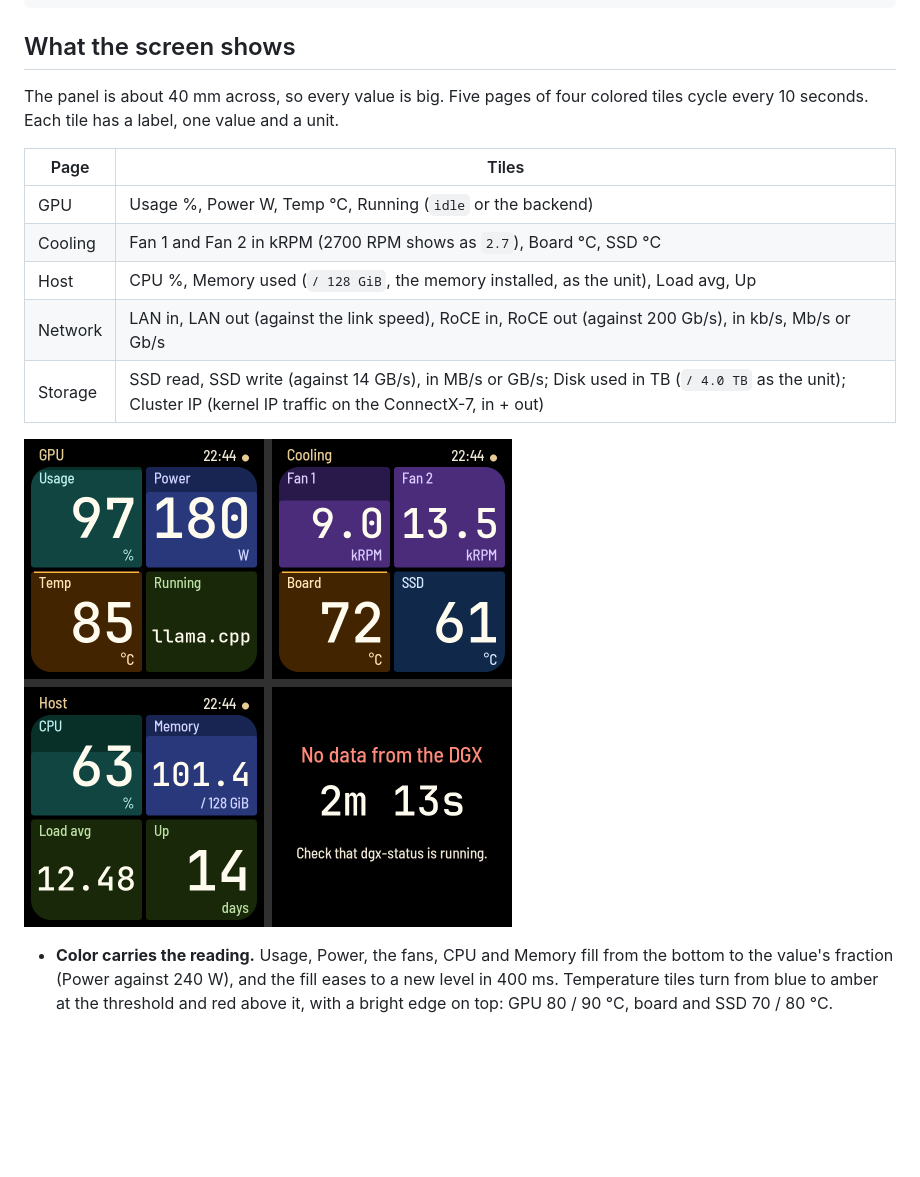
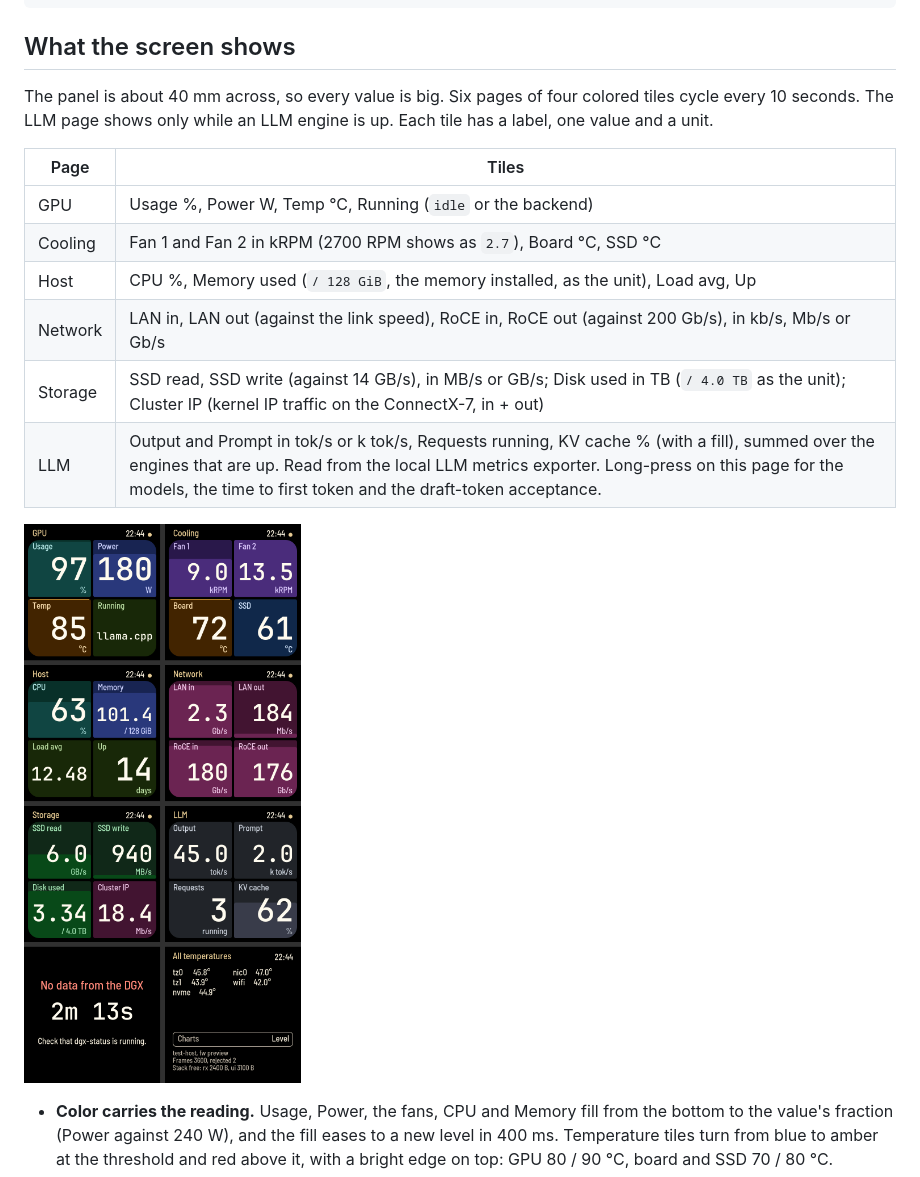
Before and after one commit to evanwtf/dgx-status-display, a Markdown page: README.md, the part around one of its changes. Rendered like a GitHub page; pictures changed too: docs/img/pages.png; blank space fills up the shorter version.

```diff
--- a/README.md
+++ b/README.md
@@ -266,8 +266,9 @@ sudo systemctl disable --now dgx-status   # the factory app does not read frames
 
 ## What the screen shows
 
-The panel is about 40 mm across, so every value is big. Five pages of four
-colored tiles cycle every 10 seconds. Each tile has a label, one value and a
+The panel is about 40 mm across, so every value is big. Six pages of four
+colored tiles cycle every 10 seconds. The LLM page shows only while an LLM
+engine is up. Each tile has a label, one value and a
 unit.
 
 | Page | Tiles |
@@ -277,4 +278,5 @@ unit.
 | Host | CPU %, Memory used (`/ 128 GiB`, the memory installed, as the unit), Load avg, Up |
 | Network | LAN in, LAN out (against the link speed), RoCE in, RoCE out (against 200 Gb/s), in kb/s, Mb/s or Gb/s |
 | Storage | SSD read, SSD write (against 14 GB/s), in MB/s or GB/s; Disk used in TB (`/ 4.0 TB` as the unit); Cluster IP (kernel IP traffic on the ConnectX-7, in + out) |
+| LLM | Output and Prompt in tok/s or k tok/s, Requests running, KV cache % (with a fill), summed over the engines that are up. Read from the local LLM metrics exporter. Long-press on this page for the models, the time to first token and the draft-token acceptance. |
 
```
Also changed, not shown: other parts of README.md (+1 -1 lines), docs/changelog.md (+5 -0 lines), 13 other files.
